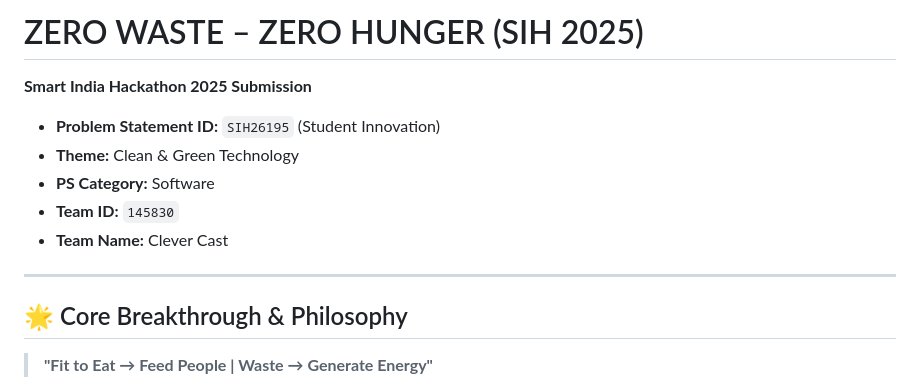
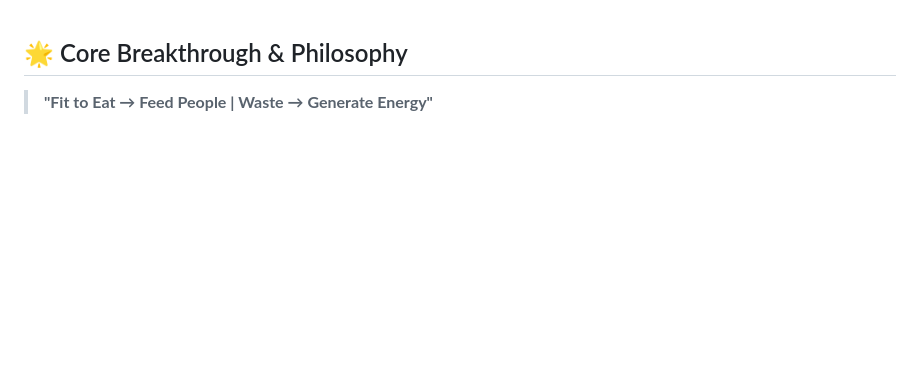
Before and after one commit to Ishwarya-FTW/Zero-Waste---Zero-Hunger, a Markdown page: README.md, the part around the change. GitHub-like rendering; blank space fills up the shorter version.

```diff
--- a/README.md
+++ b/README.md
@@ -1,13 +1,3 @@
-# ZERO WASTE – ZERO HUNGER (SIH 2025)
-**Smart India Hackathon 2025 Submission**
-- **Problem Statement ID:** `SIH26195` (Student Innovation)
-- **Theme:** Clean & Green Technology
-- **PS Category:** Software
-- **Team ID:** `145830`
-- **Team Name:** Clever Cast
-
----
-
 ## 🌟 Core Breakthrough & Philosophy
 > **"Fit to Eat → Feed People | Waste → Generate Energy"**
 
```
